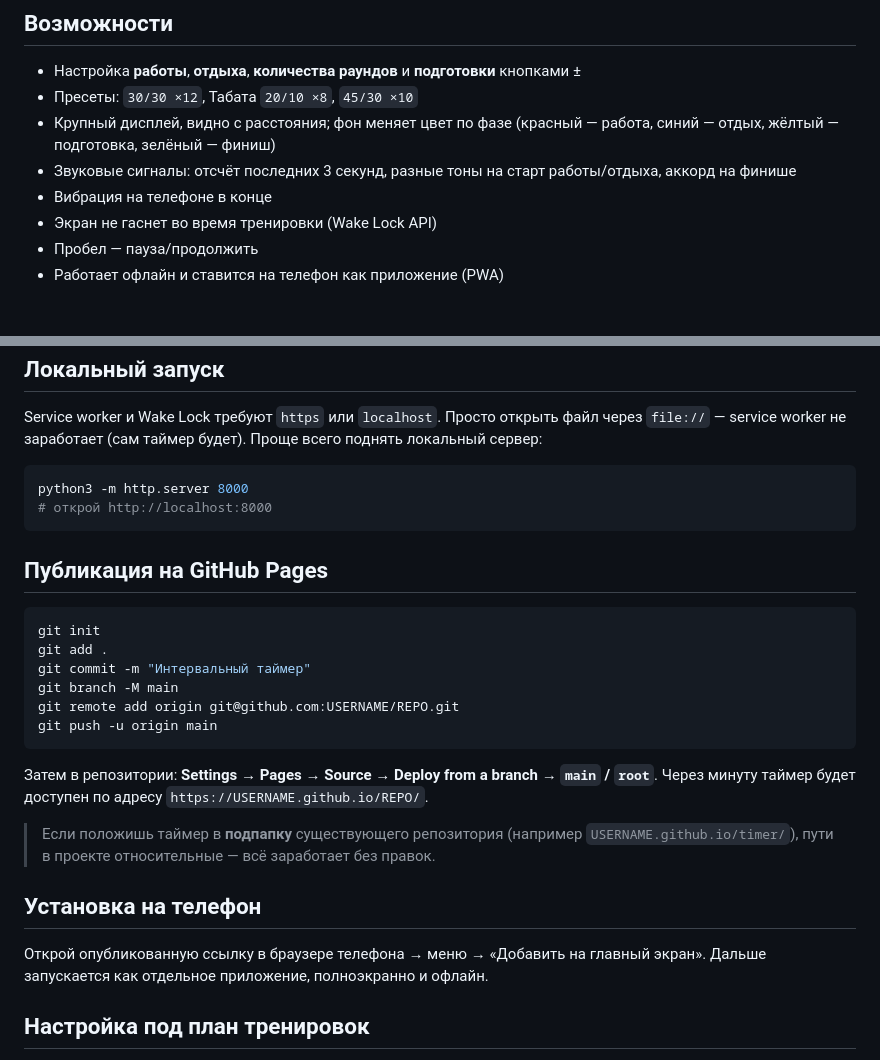
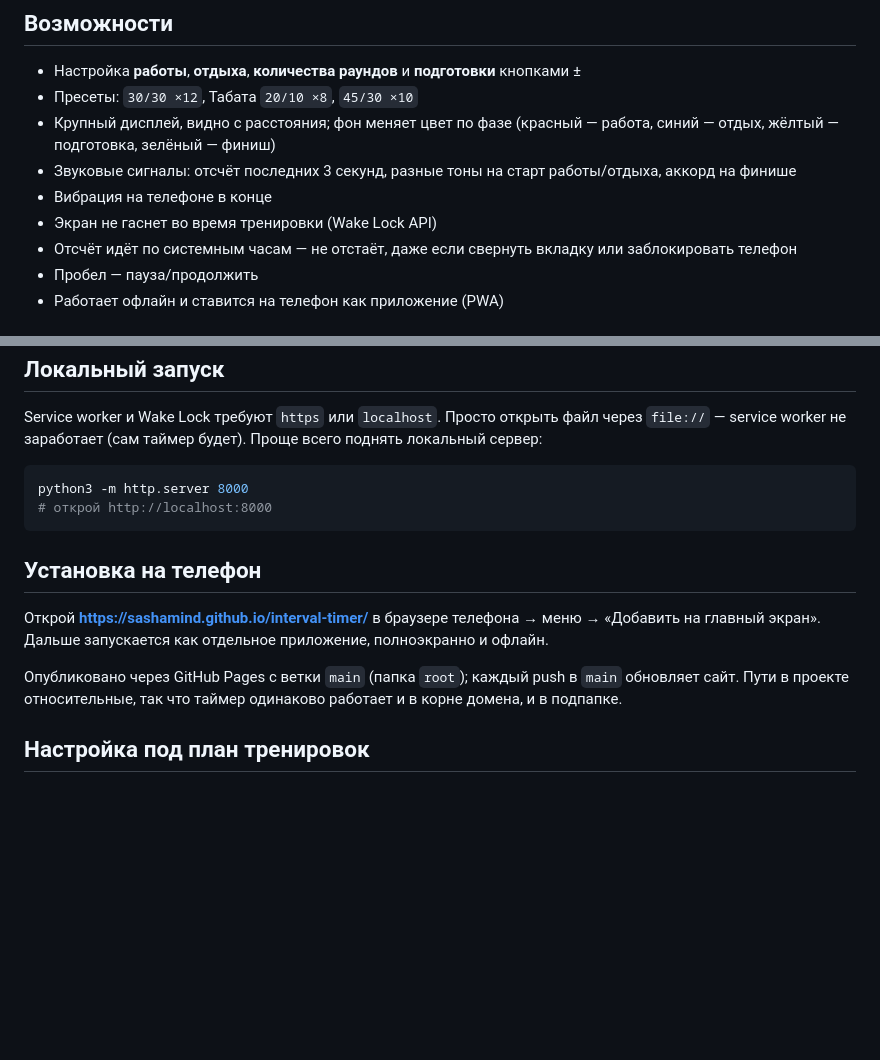
Before and after one commit to sashamind/interval-timer, a Markdown page: README.md, 2 parts joined by grey strips. Rendered like a GitHub page; blank space fills up the shorter version.

Commit message:
README: живая ссылка на Pages вместо инструкции по публикации
Репозиторий уже опубликован, секция с плейсхолдерами USERNAME/REPO
описывала уже сделанное.

Co-Authored-By: Claude Opus 4.8 <noreply@anthropic.com>

````diff
--- a/README.md
+++ b/README.md
@@ -10,6 +10,7 @@
 - Звуковые сигналы: отсчёт последних 3 секунд, разные тоны на старт работы/отдыха, аккорд на финише
 - Вибрация на телефоне в конце
 - Экран не гаснет во время тренировки (Wake Lock API)
+- Отсчёт идёт по системным часам — не отстаёт, даже если свернуть вкладку или заблокировать телефон
 - Пробел — пауза/продолжить
 - Работает офлайн и ставится на телефон как приложение (PWA)
 
@@ -33,25 +34,11 @@ python3 -m http.server 8000
 # открой http://localhost:8000
 ```
 
-## Публикация на GitHub Pages
-
-```bash
-git init
-git add .
-git commit -m "Интервальный таймер"
-git branch -M main
-git remote add origin git@github.com:USERNAME/REPO.git
-git push -u origin main
-```
-
-Затем в репозитории: **Settings → Pages → Source → Deploy from a branch → `main` / `root`**.
-Через минуту таймер будет доступен по адресу `https://USERNAME.github.io/REPO/`.
-
-> Если положишь таймер в **подпапку** существующего репозитория (например `USERNAME.github.io/timer/`), пути в проекте относительные — всё заработает без правок.
-
 ## Установка на телефон
 
-Открой опубликованную ссылку в браузере телефона → меню → «Добавить на главный экран». Дальше запускается как отдельное приложение, полноэкранно и офлайн.
+Открой **https://sashamind.github.io/interval-timer/** в браузере телефона → меню → «Добавить на главный экран». Дальше запускается как отдельное приложение, полноэкранно и офлайн.
+
+Опубликовано через GitHub Pages с ветки `main` (папка `root`); каждый push в `main` обновляет сайт. Пути в проекте относительные, так что таймер одинаково работает и в корне домена, и в подпапке.
 
 ## Настройка под план тренировок
 
````
